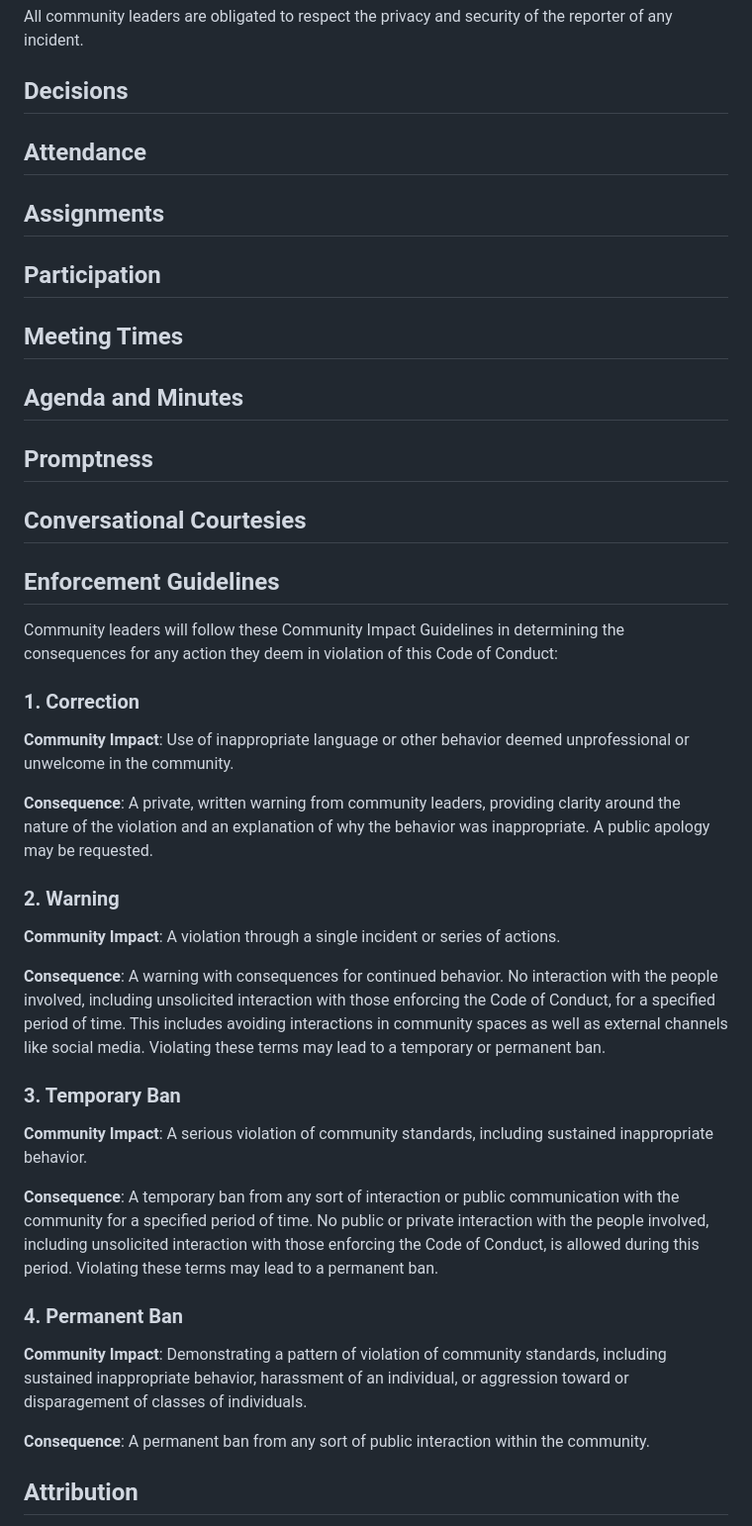
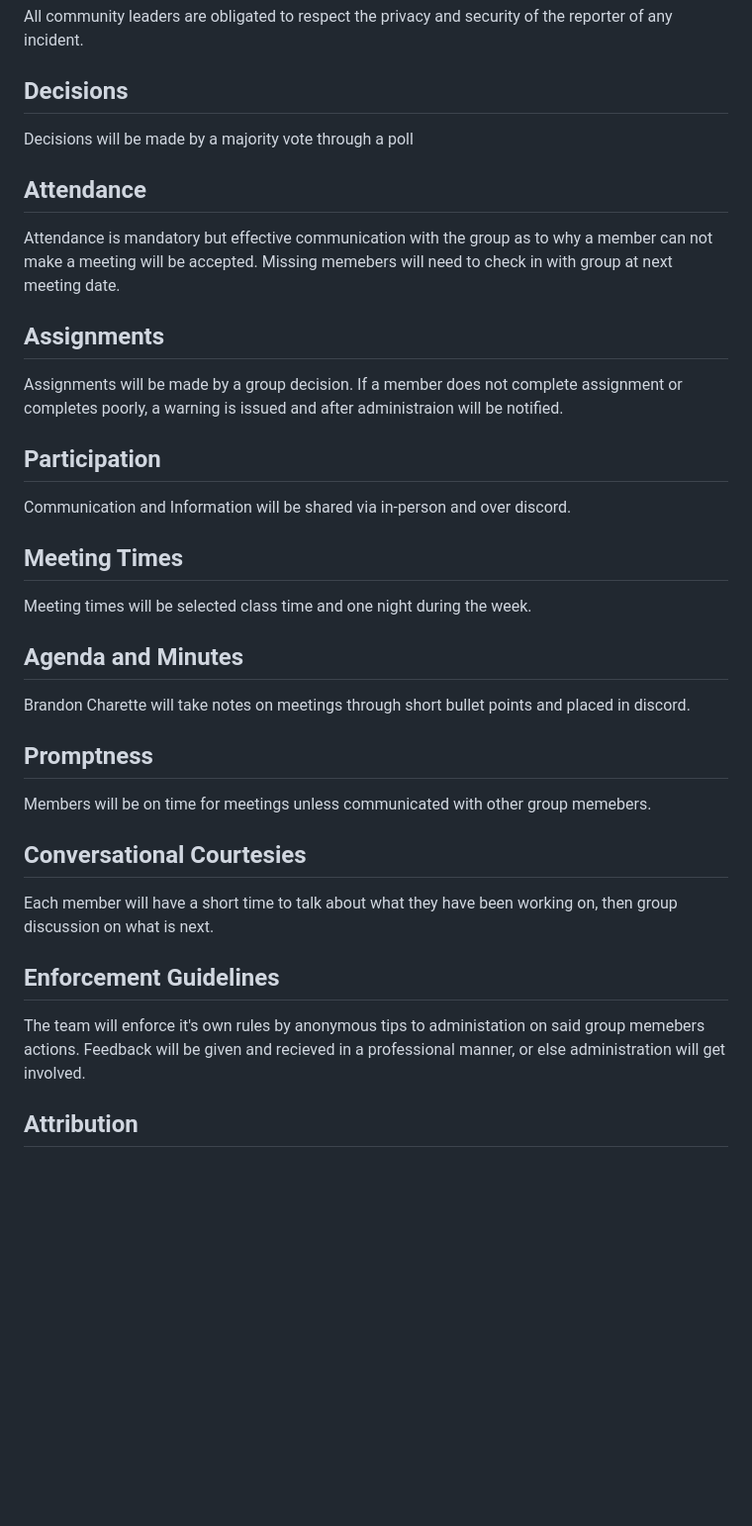
Before and after one commit to adionizio14/Group222, a Markdown page: CONDUCT.md, the part around the change. Shown at 99% size. Drawn GitHub-style; blank space fills up the shorter version.

```diff
--- a/CONDUCT.md
+++ b/CONDUCT.md
@@ -69,65 +69,39 @@ reporter of any incident.
 
 ## Decisions
 
+Decisions will be made by a majority vote through a poll
+
 ## Attendance
+
+Attendance is mandatory but effective communication with the group as to why a member can not make a meeting will be accepted. Missing memebers will need to check in with group at next meeting date.
 
 ## Assignments
 
+Assignments will be made by a group decision. If a member does not complete assignment or completes poorly, a warning is issued and after administraion will be notified.
+
 ## Participation
+
+Communication and Information will be shared via in-person and over discord.
 
 ## Meeting Times
 
+Meeting times will be selected class time and one night during the week.
+
 ## Agenda and Minutes
+
+Brandon Charette will take notes on meetings through short bullet points and placed in discord.
 
 ## Promptness
 
+Members will be on time for meetings unless communicated with other group memebers.
+
 ## Conversational Courtesies
+
+Each member will have a short time to talk about what they have been working on, then group discussion on what is next.
 
 ## Enforcement Guidelines
 
-Community leaders will follow these Community Impact Guidelines in determining
-the consequences for any action they deem in violation of this Code of Conduct:
-
-### 1. Correction
-
-**Community Impact**: Use of inappropriate language or other behavior deemed
-unprofessional or unwelcome in the community.
-
-**Consequence**: A private, written warning from community leaders, providing
-clarity around the nature of the violation and an explanation of why the
-behavior was inappropriate. A public apology may be requested.
-
-### 2. Warning
-
-**Community Impact**: A violation through a single incident or series of
-actions.
-
-**Consequence**: A warning with consequences for continued behavior. No
-interaction with the people involved, including unsolicited interaction with
-those enforcing the Code of Conduct, for a specified period of time. This
-includes avoiding interactions in community spaces as well as external channels
-like social media. Violating these terms may lead to a temporary or permanent
-ban.
-
-### 3. Temporary Ban
-
-**Community Impact**: A serious violation of community standards, including
-sustained inappropriate behavior.
-
-**Consequence**: A temporary ban from any sort of interaction or public
-communication with the community for a specified period of time. No public or
-private interaction with the people involved, including unsolicited interaction
-with those enforcing the Code of Conduct, is allowed during this period.
-Violating these terms may lead to a permanent ban.
-
-### 4. Permanent Ban
-
-**Community Impact**: Demonstrating a pattern of violation of community
-standards, including sustained inappropriate behavior, harassment of an
-individual, or aggression toward or disparagement of classes of individuals.
-
-**Consequence**: A permanent ban from any sort of public interaction within the
-community.
+The team will enforce it's own rules by anonymous tips to administation on said group memebers actions. Feedback will be given and recieved in a professional manner, or else administration will get involved.
 
 ## Attribution
 
```
